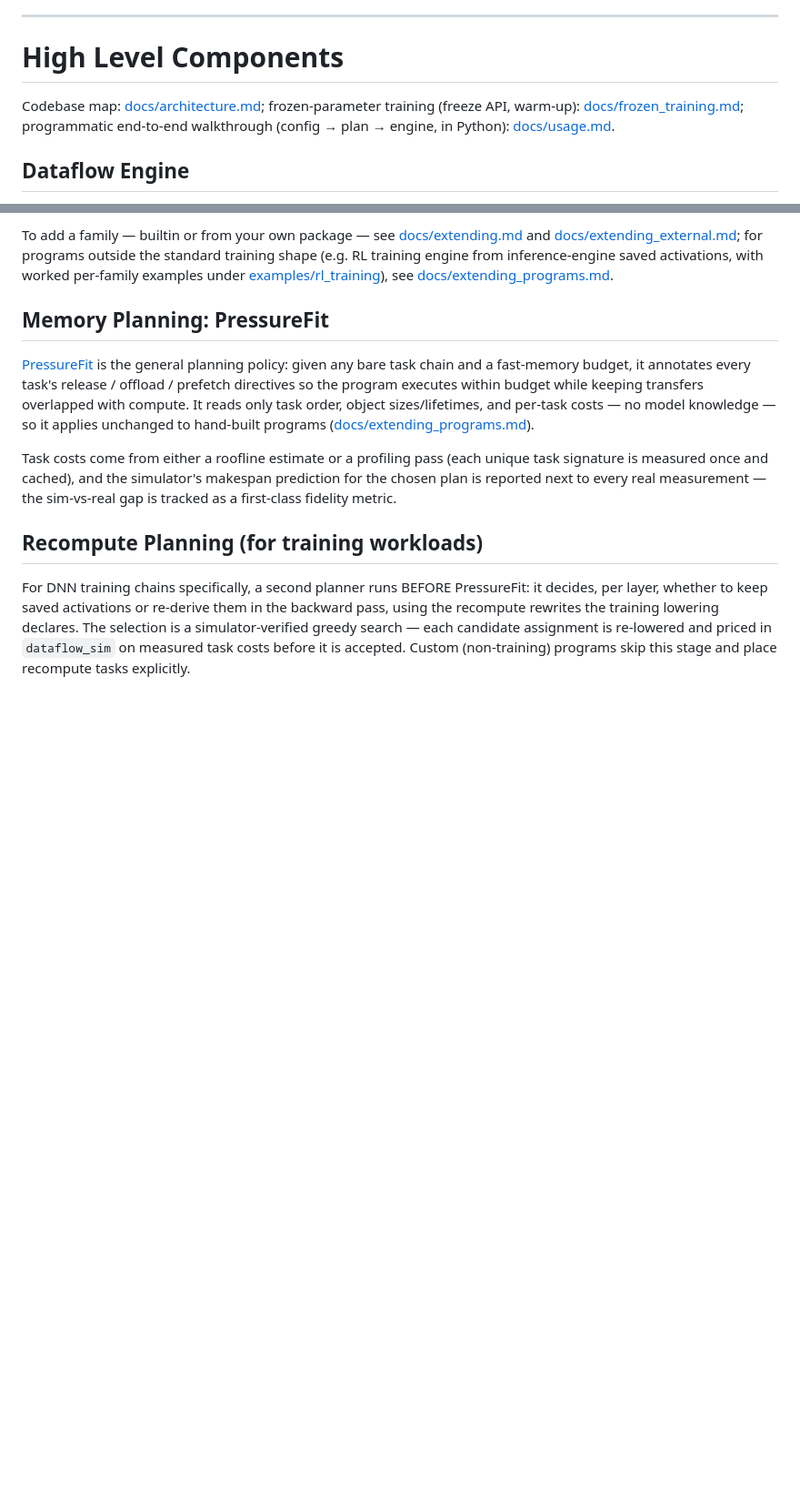
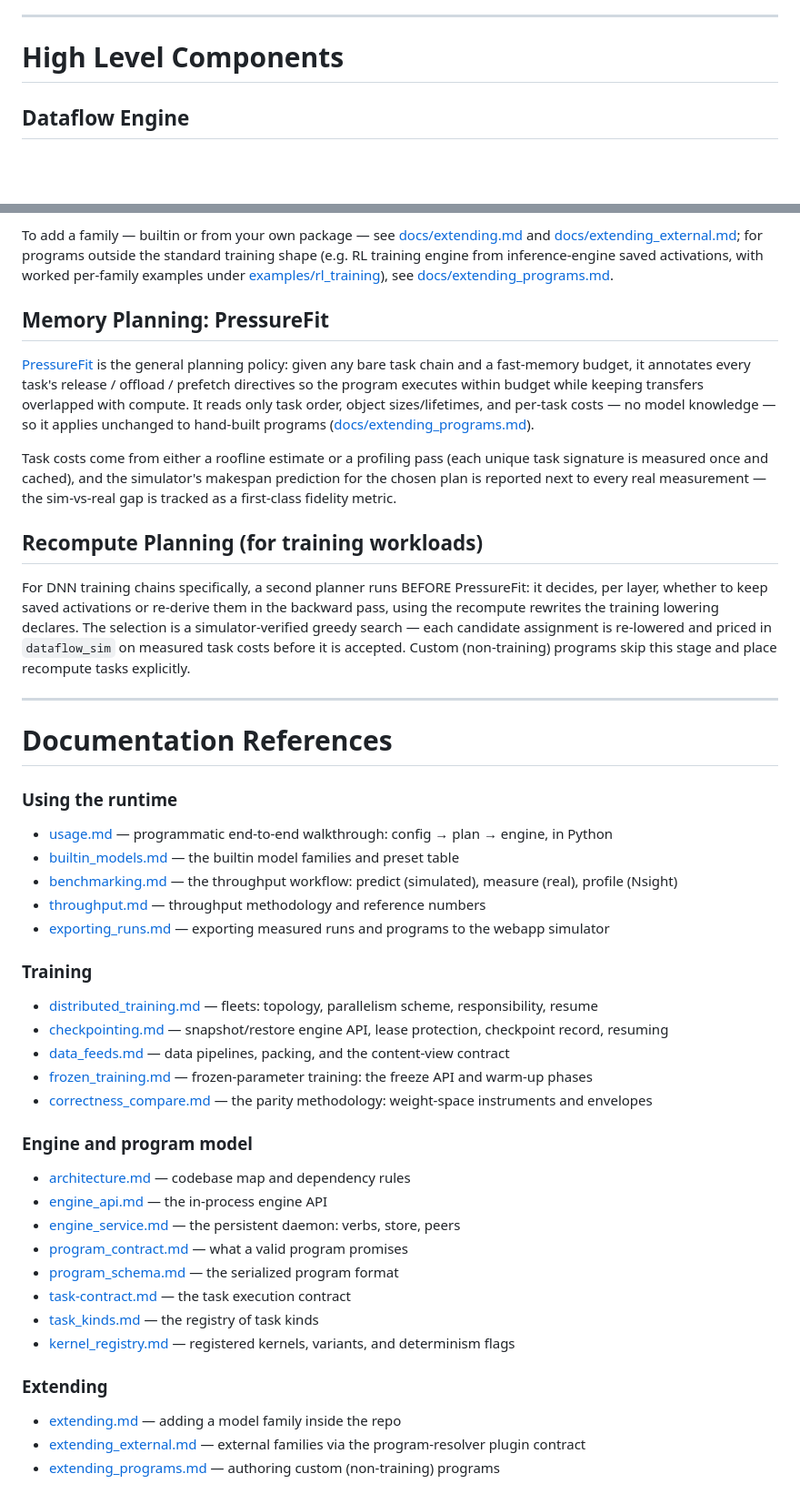
Before and after one commit to als244/dataflow, a Markdown page: README.md, 2 parts joined by grey strips. Shown at 91% size. Rendered like a GitHub page; blank space fills up the shorter version.

Commit message:
README: drop stray component preamble; add grouped Documentation References index
Co-Authored-By: Claude Fable 5 <noreply@anthropic.com>
Claude-Session: https://claude.ai/code/session_0136NJNFWirtPZVbE1RznhYT

```diff
--- a/README.md
+++ b/README.md
@@ -84,11 +84,6 @@ inspected (full guide: [docs/exporting_runs.md](docs/exporting_runs.md)).
 ---
 
 # High Level Components
-
-Codebase map: [docs/architecture.md](docs/architecture.md); frozen-parameter training (freeze API, warm-up):
-[docs/frozen_training.md](docs/frozen_training.md); programmatic
-end-to-end walkthrough (config → plan → engine, in Python):
-[docs/usage.md](docs/usage.md).
 
 ## Dataflow Engine
 
@@ -219,3 +214,36 @@ greedy search — each candidate assignment is re-lowered and priced in
 `dataflow_sim` on measured task costs before it is accepted. Custom
 (non-training) programs skip this stage and place recompute tasks
 explicitly.
+
+---
+
+# Documentation References
+
+### Using the runtime
+- [usage.md](docs/usage.md) — programmatic end-to-end walkthrough: config → plan → engine, in Python
+- [builtin_models.md](docs/builtin_models.md) — the builtin model families and preset table
+- [benchmarking.md](docs/benchmarking.md) — the throughput workflow: predict (simulated), measure (real), profile (Nsight)
+- [throughput.md](docs/throughput.md) — throughput methodology and reference numbers
+- [exporting_runs.md](docs/exporting_runs.md) — exporting measured runs and programs to the webapp simulator
+
+### Training
+- [distributed_training.md](docs/distributed_training.md) — fleets: topology, parallelism scheme, responsibility, resume
+- [checkpointing.md](docs/checkpointing.md) — snapshot/restore engine API, lease protection, checkpoint record, resuming
+- [data_feeds.md](docs/data_feeds.md) — data pipelines, packing, and the content-view contract
+- [frozen_training.md](docs/frozen_training.md) — frozen-parameter training: the freeze API and warm-up phases
+- [correctness_compare.md](docs/correctness_compare.md) — the parity methodology: weight-space instruments and envelopes
+
+### Engine and program model
+- [architecture.md](docs/architecture.md) — codebase map and dependency rules
+- [engine_api.md](docs/engine_api.md) — the in-process engine API
+- [engine_service.md](docs/engine_service.md) — the persistent daemon: verbs, store, peers
+- [program_contract.md](docs/program_contract.md) — what a valid program promises
+- [program_schema.md](docs/program_schema.md) — the serialized program format
+- [task-contract.md](docs/task-contract.md) — the task execution contract
+- [task_kinds.md](docs/task_kinds.md) — the registry of task kinds
+- [kernel_registry.md](docs/kernel_registry.md) — registered kernels, variants, and determinism flags
+
+### Extending
+- [extending.md](docs/extending.md) — adding a model family inside the repo
+- [extending_external.md](docs/extending_external.md) — external families via the program-resolver plugin contract
+- [extending_programs.md](docs/extending_programs.md) — authoring custom (non-training) programs
```
